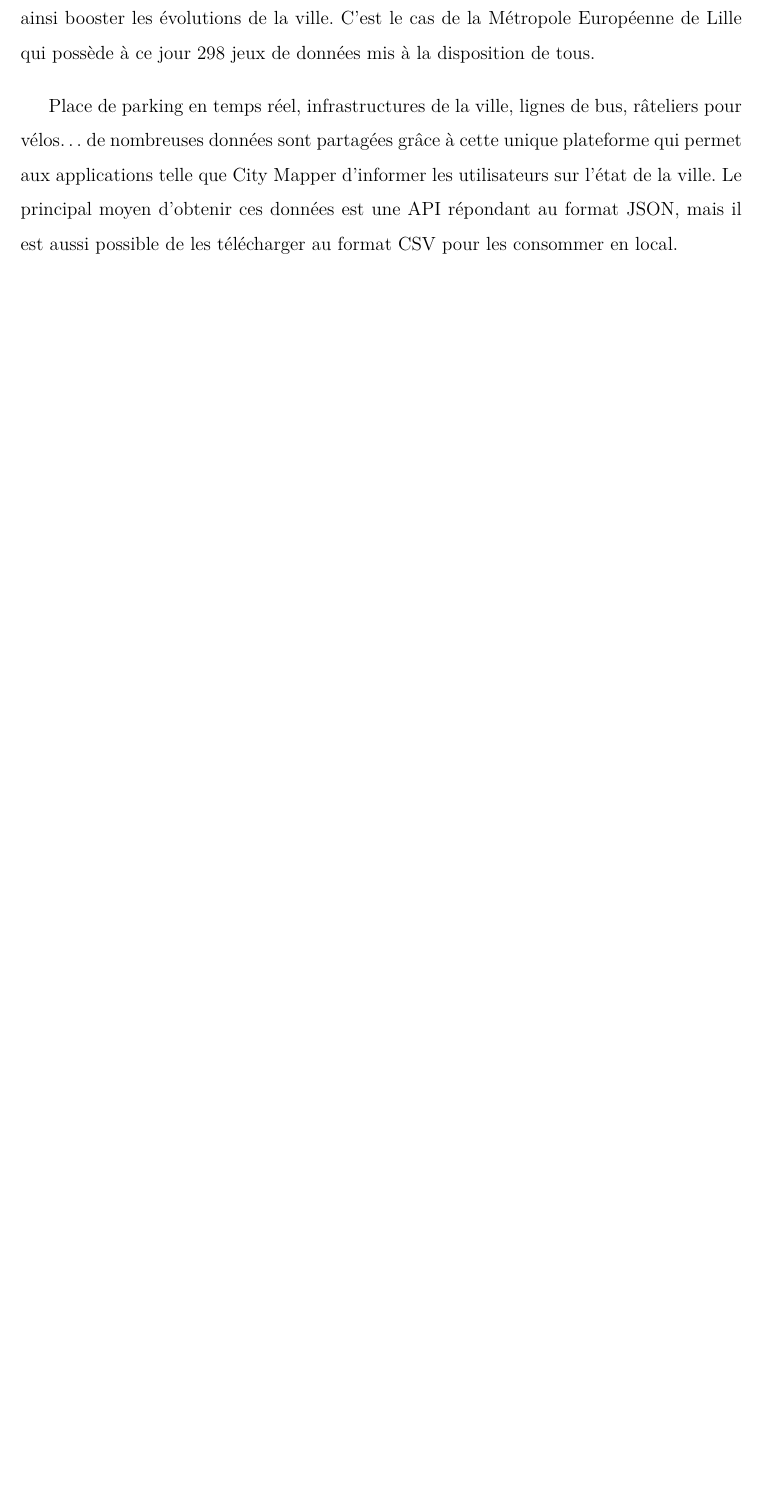
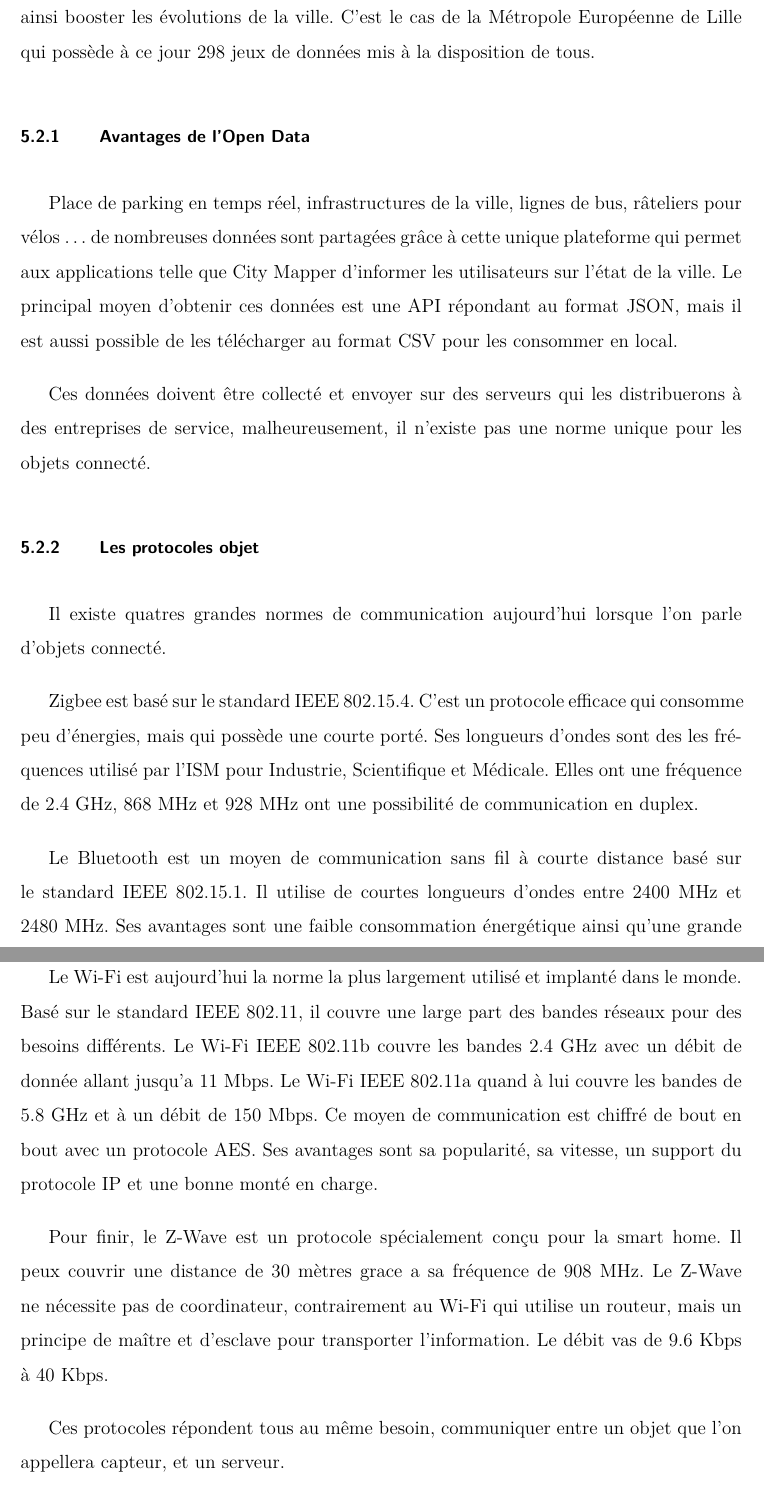
Before and after one commit to Cruder/memoires_smart_city, a LaTeX document (main.tex, which reads corp/informatisation.tex): part of page 28 of 47 before the commit and two parts of pages 28 and 29 of 48 after it, the two joined at a grey line, cut so that both start at the same text, the shorter picture padded with empty space. Compiled offline with pdfLaTeX.

Commit message:
Add protocols

```diff
--- a/corp/informatisation.tex
+++ b/corp/informatisation.tex
@@ -186,8 +186,44 @@ La réalisation de projet en lien avec la ville connectée nécessite l'utilisat
 De nombreuses villes se sont mises à l'Open Data pour les fournir et ainsi booster les évolutions de la ville.
 C'est le cas de la Métropole Européenne de Lille qui possède à ce jour 298 jeux de données mis à la disposition de tous.
 
-Place de parking en temps réel, infrastructures de la ville, lignes de bus, râteliers pour vélos\dots de nombreuses
+\subsection{Avantages de l'Open Data}
+
+Place de parking en temps réel, infrastructures de la ville, lignes de bus, râteliers pour vélos \dots de nombreuses
 données sont partagées grâce à cette unique plateforme qui permet aux applications telle que City Mapper
 d'informer les utilisateurs sur l'état de la ville.
 Le principal moyen d'obtenir ces données est une API répondant au format JSON, mais il est aussi possible de les
 télécharger au format CSV pour les consommer en local.
+
+Ces données doivent être collecté et envoyer sur des serveurs qui les distribuerons à des entreprises de service,
+malheureusement, il n'existe pas une norme unique pour les objets connecté.
+
+\subsection{Les protocoles objet}
+
+Il existe quatres grandes normes de communication aujourd'hui lorsque l'on parle d'objets connecté.
+
+Zigbee est basé sur le standard IEEE 802.15.4.
+C'est un protocole efficace qui consomme peu d'énergies, mais qui possède une courte porté.
+Ses longueurs d'ondes sont des les fréquences utilisé par l'ISM pour Industrie, Scientifique et Médicale.
+Elles ont une fréquence de 2.4 GHz, 868 MHz et 928 MHz ont une possibilité de communication en duplex.
+
+Le Bluetooth est un moyen de communication sans fil à courte distance basé sur le standard
+IEEE 802.15.1.
+Il utilise de courtes longueurs d'ondes entre 2400 MHz et 2480 MHz.
+Ses avantages sont une faible consommation énergétique ainsi qu'une grande disponibilité.
+
+Le Wi-Fi est aujourd'hui la norme la plus largement utilisé et implanté dans le monde.
+Basé sur le standard IEEE 802.11, il couvre une large part des bandes réseaux pour des
+besoins différents.
+Le Wi-Fi IEEE 802.11b couvre les bandes 2.4 GHz avec un débit de donnée allant jusqu'a 11 Mbps.
+Le Wi-Fi IEEE 802.11a quand à lui couvre les bandes de 5.8 GHz et à un débit de 150 Mbps.
+Ce moyen de communication est chiffré de bout en bout avec un protocole AES.
+Ses avantages sont sa popularité, sa vitesse, un support du protocole IP et une bonne monté en charge.
+
+Pour finir, le Z-Wave est un protocole spécialement conçu pour la smart home.
+Il peux couvrir une distance de 30 mètres grace a sa fréquence de 908 MHz.
+Le Z-Wave ne nécessite pas de coordinateur, contrairement au Wi-Fi qui utilise
+un routeur, mais un principe de maître et d'esclave pour transporter l'information.
+Le débit vas de 9.6 Kbps à 40 Kbps.
+
+Ces protocoles répondent tous au même besoin, communiquer entre un objet que l'on appellera capteur, et un
+serveur.
--- a/main.tex
+++ b/main.tex
@@ -67,7 +67,11 @@
   }
 \makeatother
 
+\titleformat{\section}[hang]{\sffamily\bfseries}
+{\color{black}\small\thesection}{15pt}{\raggedright}[{\titlerule[0.5pt]}]
 
+\titleformat{\subsection}[hang]{\sffamily\bfseries}
+{\color{black}\small\thesubsection}{25pt}{\small\raggedright}[{}]
 
 \author{
   \textsc{Certin} Amélie\\
```
Also changed, not shown: corp/informatisation.tex (11 more changed lines).
